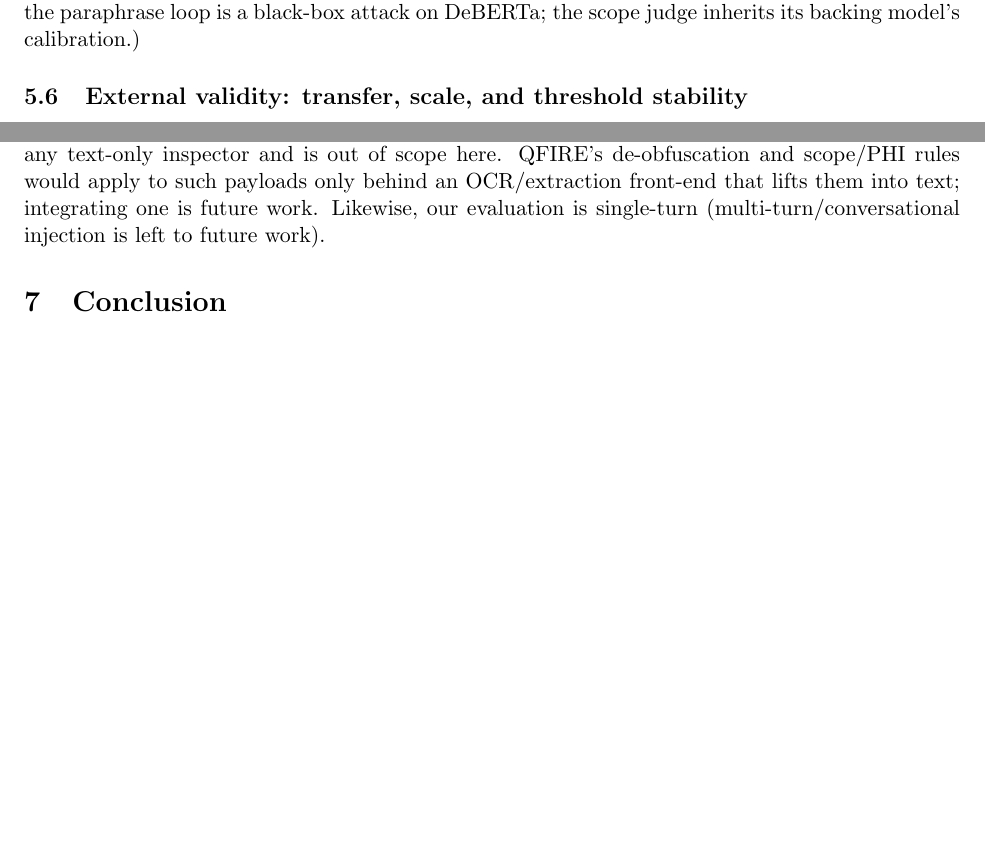
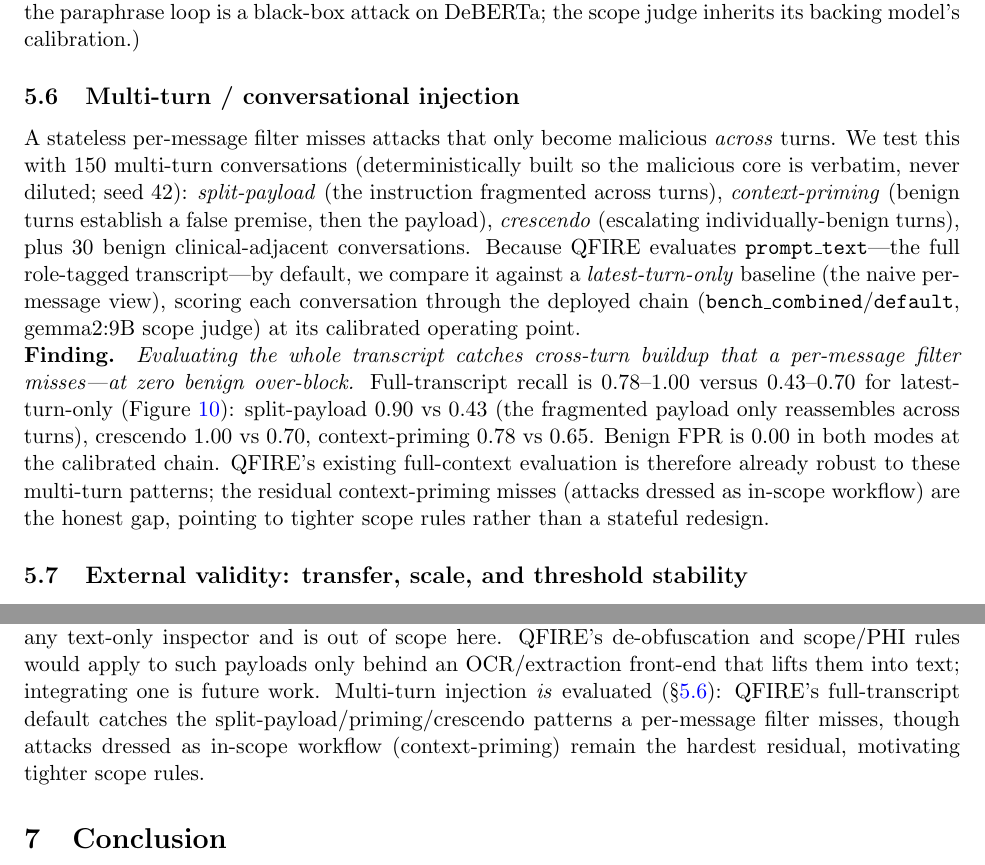
Before and after one commit to Task-force-for-AI-agents-in-Healthcare/qfire, a LaTeX paper (paper/main.tex): two parts of pages 18 and 21 of 32 before the commit and two parts of pages 18 and 22 of 33 after it, joined at a grey line, cut so that both start at the same text, the shorter picture padded with empty space. Compiled offline with pdfLaTeX.

Commit message:
paper(E9): multi-turn robustness subsection (full-transcript vs latest-turn) + figure
QFIRE's default full-transcript eval: recall 0.78-1.00 vs 0.43-0.70 latest-turn-only,
0.00 benign FPR. Reconciles the prior single-turn limitation note (multi-turn now measured).

```diff
--- a/paper/main.tex
+++ b/paper/main.tex
@@ -872,3 +872,24 @@
 adversary; the paraphrase loop is a black-box attack on DeBERTa; the scope judge
 inherits its backing model's calibration.)
 
+\subsection{Multi-turn / conversational injection}\label{sec:multiturn}
+A stateless per-message filter misses attacks that only become malicious \emph{across}
+turns. We test this with $150$ multi-turn conversations (deterministically built so the
+malicious core is verbatim, never diluted; seed~42): \emph{split-payload} (the
+instruction fragmented across turns), \emph{context-priming} (benign turns establish a
+false premise, then the payload), \emph{crescendo} (escalating individually-benign turns),
+plus $30$ benign clinical-adjacent conversations. Because QFIRE evaluates
+\texttt{prompt\_text}---the full role-tagged transcript---by default, we compare it
+against a \emph{latest-turn-only} baseline (the naive per-message view), scoring each
+conversation through the deployed chain (\texttt{bench\_combined}/\texttt{default},
+gemma2:9B scope judge) at its calibrated operating point.
+
+\noindent\textbf{Finding.} \emph{Evaluating the whole transcript catches cross-turn
+buildup that a per-message filter misses---at zero benign over-block.}
+Full-transcript recall is $0.78$--$1.00$ versus $0.43$--$0.70$ for latest-turn-only
+(Figure~\ref{fig:multiturn}): split-payload $0.90$ vs $0.43$ (the fragmented payload only
+reassembles across turns), crescendo $1.00$ vs $0.70$, context-priming $0.78$ vs $0.65$.
+Benign FPR is $0.00$ in both modes at the calibrated chain. QFIRE's existing
+full-context evaluation is therefore already robust to these multi-turn patterns; the
+residual context-priming misses (attacks dressed as in-scope workflow) are the honest
+gap, pointing to tighter scope rules rather than a stateful redesign.
@@ -875,3 +904,6 @@
+\label{fig:multiturn}
+\end{figure}
+
 \subsection{External validity: transfer, scale, and threshold stability}\label{sec:external}
 A standing caveat is that cross-dataset detection numbers drop. We convert it into
 three measured, bounded statements (all offline, seed 42; Figure~\ref{fig:external}).
@@ -1064,8 +1096,10 @@
 instructions hidden in image metadata---bypasses any text-only inspector and is out of
 scope here. QFIRE's de-obfuscation and scope/PHI rules would apply to such payloads only
 behind an OCR/extraction front-end that lifts them into text; integrating one is future
-work. Likewise, our evaluation is single-turn (multi-turn/conversational injection is
-left to future work).
+work. Multi-turn injection \emph{is} evaluated (\S\ref{sec:multiturn}): QFIRE's
+full-transcript default catches the split-payload/priming/crescendo patterns a per-message
+filter misses, though attacks dressed as in-scope workflow (context-priming) remain the
+hardest residual, motivating tighter scope rules.
 
 \section{Conclusion}
 QFIRE shows that a Rust, parallel, positive-security firewall can combine
```
Also changed, not shown: paper/PAPER.md (+23 -2 lines), paper/main.pdf, paper/main.tex (8 more changed lines).
